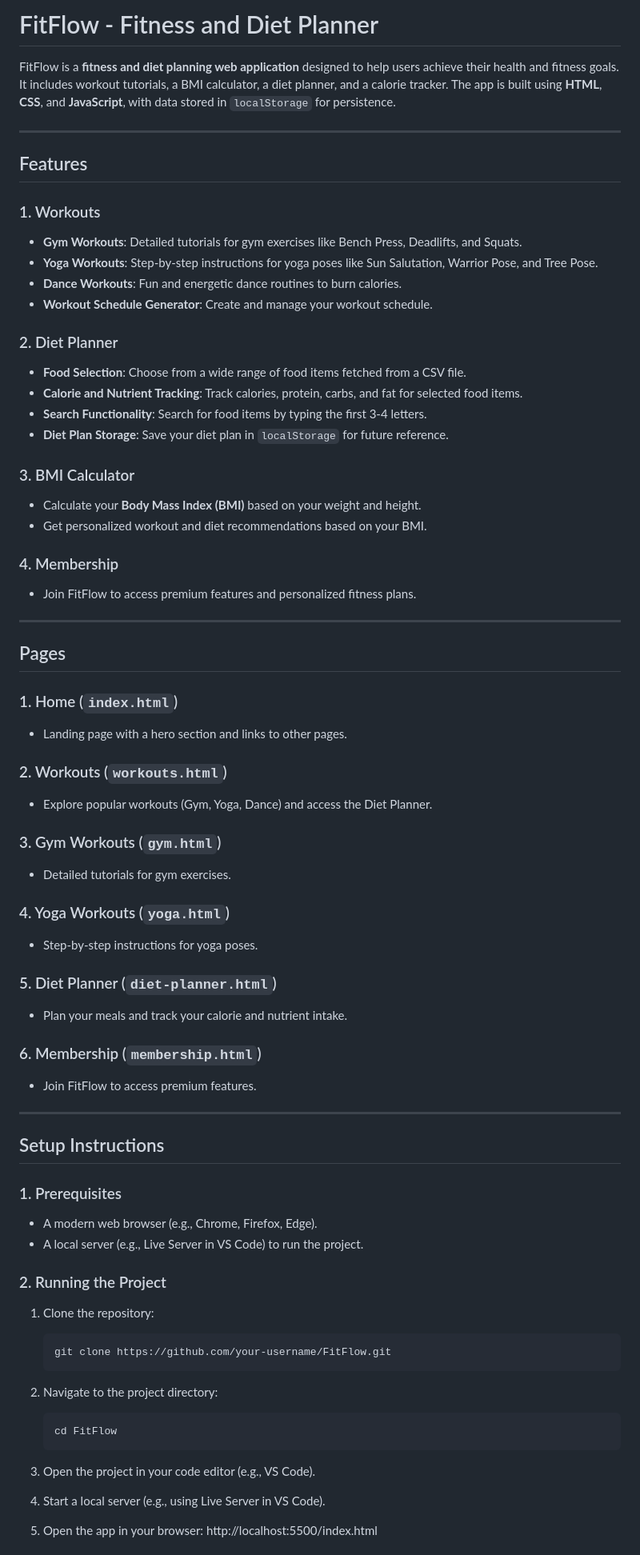
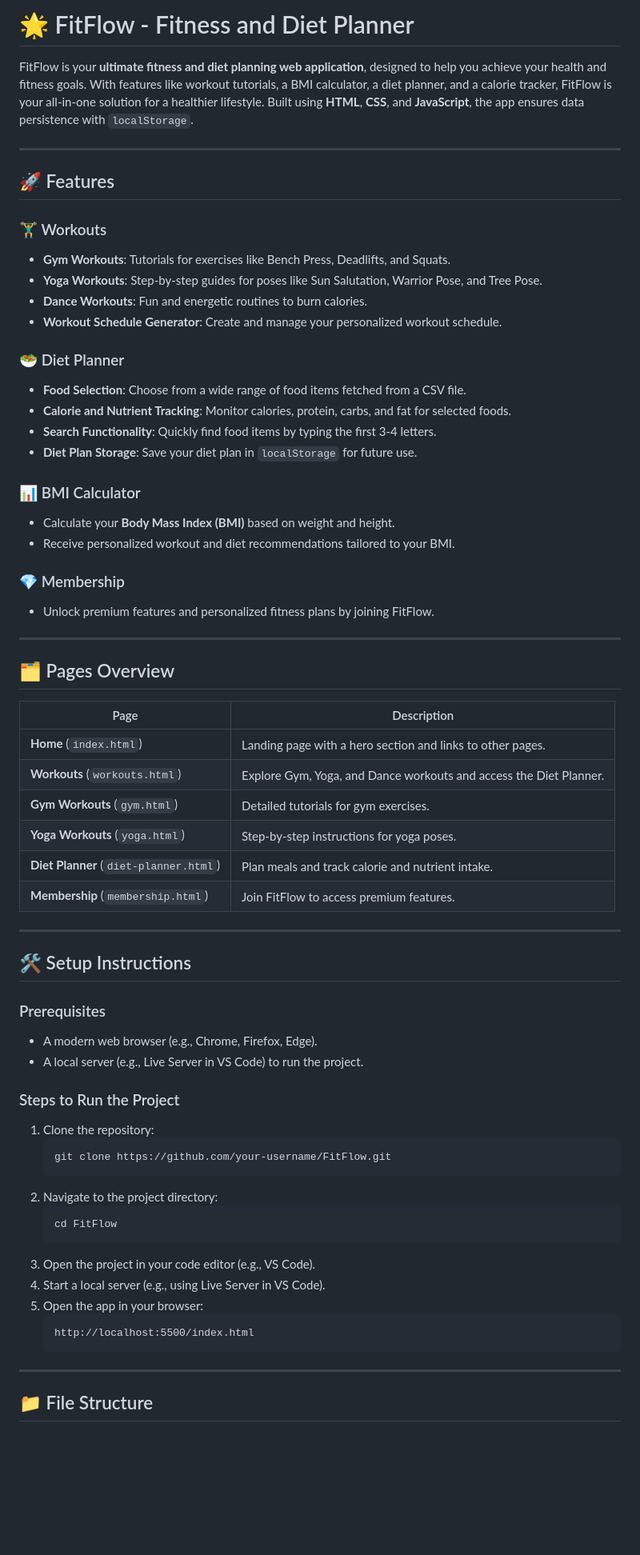
Before and after one commit to El3troX/FitFlow, a Markdown page: README.md, the part around the change printed below. Shown: that part at 80% size. Rendered like a GitHub page; blank space fills up the shorter version.

````diff
--- a/README.md
+++ b/README.md
@@ -1,71 +1,68 @@
-# FitFlow - Fitness and Diet Planner
+# 🌟 FitFlow - Fitness and Diet Planner
 
-FitFlow is a **fitness and diet planning web application** designed to help users achieve their health and fitness goals. It includes workout tutorials, a BMI calculator, a diet planner, and a calorie tracker. The app is built using **HTML**, **CSS**, and **JavaScript**, with data stored in `localStorage` for persistence.
+FitFlow is your **ultimate fitness and diet planning web application**, designed to help you achieve your health and fitness goals. With features like workout tutorials, a BMI calculator, a diet planner, and a calorie tracker, FitFlow is your all-in-one solution for a healthier lifestyle. Built using **HTML**, **CSS**, and **JavaScript**, the app ensures data persistence with `localStorage`.
 
 ---
 
-## Features
+## 🚀 Features
 
-### 1. Workouts
-- **Gym Workouts**: Detailed tutorials for gym exercises like Bench Press, Deadlifts, and Squats.
-- **Yoga Workouts**: Step-by-step instructions for yoga poses like Sun Salutation, Warrior Pose, and Tree Pose.
-- **Dance Workouts**: Fun and energetic dance routines to burn calories.
-- **Workout Schedule Generator**: Create and manage your workout schedule.
+### 🏋️‍♂️ Workouts
+- **Gym Workouts**: Tutorials for exercises like Bench Press, Deadlifts, and Squats.
+- **Yoga Workouts**: Step-by-step guides for poses like Sun Salutation, Warrior Pose, and Tree Pose.
+- **Dance Workouts**: Fun and energetic routines to burn calories.
+- **Workout Schedule Generator**: Create and manage your personalized workout schedule.
 
-### 2. Diet Planner
+### 🥗 Diet Planner
 - **Food Selection**: Choose from a wide range of food items fetched from a CSV file.
-- **Calorie and Nutrient Tracking**: Track calories, protein, carbs, and fat for selected food items.
-- **Search Functionality**: Search for food items by typing the first 3-4 letters.
-- **Diet Plan Storage**: Save your diet plan in `localStorage` for future reference.
+- **Calorie and Nutrient Tracking**: Monitor calories, protein, carbs, and fat for selected foods.
+- **Search Functionality**: Quickly find food items by typing the first 3-4 letters.
+- **Diet Plan Storage**: Save your diet plan in `localStorage` for future use.
 
-### 3. BMI Calculator
-- Calculate your **Body Mass Index (BMI)** based on your weight and height.
-- Get personalized workout and diet recommendations based on your BMI.
+### 📊 BMI Calculator
+- Calculate your **Body Mass Index (BMI)** based on weight and height.
+- Receive personalized workout and diet recommendations tailored to your BMI.
 
-### 4. Membership
-- Join FitFlow to access premium features and personalized fitness plans.
+### 💎 Membership
+- Unlock premium features and personalized fitness plans by joining FitFlow.
 
 ---
 
-## Pages
+## 🗂️ Pages Overview
 
-### 1. Home (`index.html`)
-- Landing page with a hero section and links to other pages.
-
-### 2. Workouts (`workouts.html`)
-- Explore popular workouts (Gym, Yoga, Dance) and access the Diet Planner.
-
-### 3. Gym Workouts (`gym.html`)
-- Detailed tutorials for gym exercises.
-
-### 4. Yoga Workouts (`yoga.html`)
-- Step-by-step instructions for yoga poses.
-
-### 5. Diet Planner (`diet-planner.html`)
-- Plan your meals and track your calorie and nutrient intake.
-
-### 6. Membership (`membership.html`)
-- Join FitFlow to access premium features.
+| Page                  | Description                                                                 |
+|-----------------------|-----------------------------------------------------------------------------|
+| **Home** (`index.html`)        | Landing page with a hero section and links to other pages.            |
+| **Workouts** (`workouts.html`) | Explore Gym, Yoga, and Dance workouts and access the Diet Planner.    |
+| **Gym Workouts** (`gym.html`)  | Detailed tutorials for gym exercises.                                |
+| **Yoga Workouts** (`yoga.html`)| Step-by-step instructions for yoga poses.                            |
+| **Diet Planner** (`diet-planner.html`) | Plan meals and track calorie and nutrient intake.               |
+| **Membership** (`membership.html`) | Join FitFlow to access premium features.                          |
 
 ---
 
-## Setup Instructions
+## 🛠️ Setup Instructions
 
-### 1. Prerequisites
+### Prerequisites
 - A modern web browser (e.g., Chrome, Firefox, Edge).
 - A local server (e.g., Live Server in VS Code) to run the project.
 
-### 2. Running the Project
+### Steps to Run the Project
 1. Clone the repository:
    ```bash
    git clone https://github.com/your-username/FitFlow.git
+   ```
 2. Navigate to the project directory:
    ```bash
    cd FitFlow
+   ```
 3. Open the project in your code editor (e.g., VS Code).
+4. Start a local server (e.g., using Live Server in VS Code).
+5. Open the app in your browser:
+   ```
+   http://localhost:5500/index.html
+   ```
 
-4. Start a local server (e.g., using Live Server in VS Code).
+---
 
-5. Open the app in your browser:
-   http://localhost:5500/index.html
+## 📁 File Structure
 
````
Also changed, not shown: other parts of README.md (+28 -28 lines).
